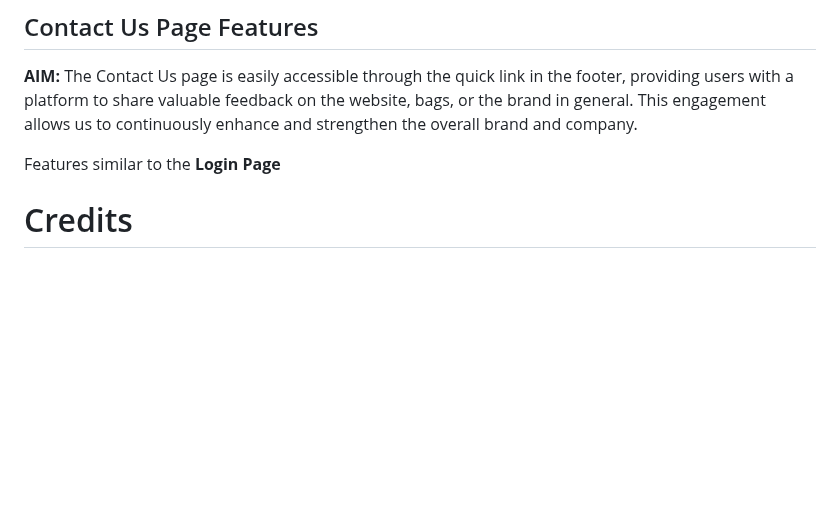
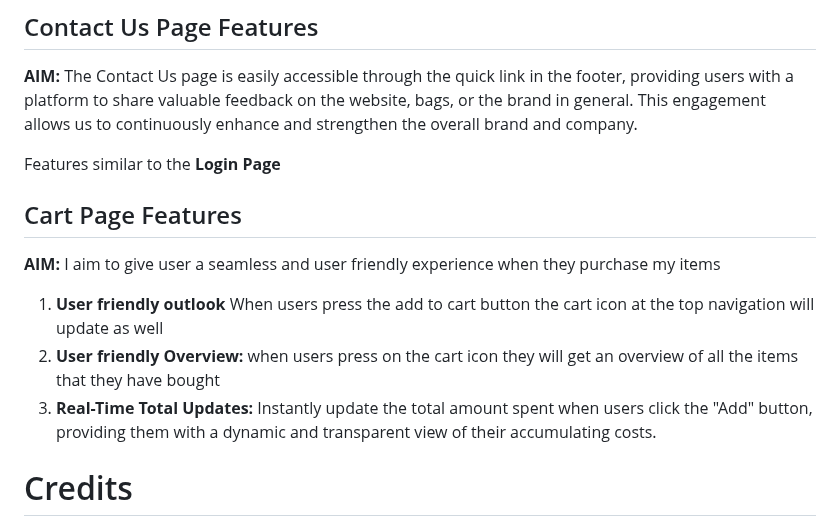
Before and after one commit to emery97/Module_S10258645_Lee_Wei_Ying_Assg01, a Markdown page: README.md, the part around the change. Drawn GitHub-style; blank space fills up the shorter version.

Commit message:
COMPLETED README

```diff
--- a/README.md
+++ b/README.md
@@ -70,5 +70,18 @@ Wireframe PDF:
 
 Features similar to the **Login Page**
 
+
+
+## Cart Page Features
+**AIM:** I aim to give user a seamless and user friendly experience when they purchase my items
+
+1. **User friendly outlook** When users press the add to cart button the cart icon at the top navigation will update as well
+2. **User friendly Overview:** when users press on the cart icon they will get an overview of all the items that they have bought
+3. **Real-Time Total Updates:** Instantly update the total amount spent when users click the "Add" button, providing them with a dynamic and transparent view of their accumulating costs.
+
+
+
+
+
 # Credits
 Slideshow picture 1: Photo by [Trình Minh Thư](https://unsplash.com/photos/brown-leather-handbag-on-green-pine-tree-ScYGyGhA9HQ?utm_content=creditCopyText&utm_medium=referral&utm_source=unsplash)
```
